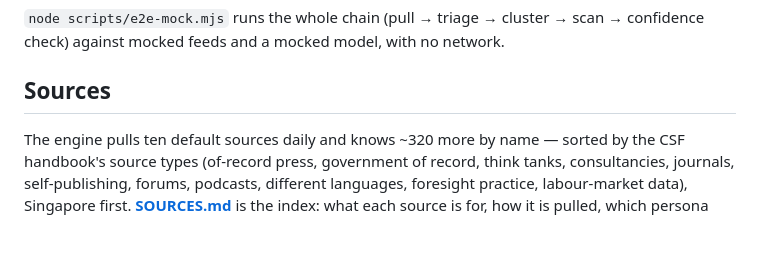
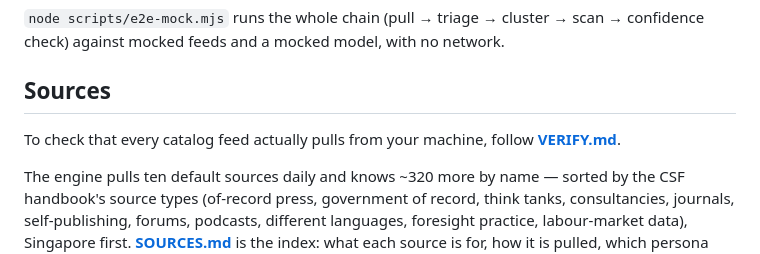
Before and after one commit to AKrey21/GTECH-FUTURES, a Markdown page: PILOT.md, the part around the change. Rendered like a GitHub page; blank space fills up the shorter version.

Commit message:
Add VERIFY.md: step-by-step local feed verification
Co-Authored-By: Claude Fable 5.1 <noreply@anthropic.com>
Claude-Session: https://claude.ai/code/session_01KmCBrZviV9Ko3Um2W6DgFA

```diff
--- a/PILOT.md
+++ b/PILOT.md
@@ -61,6 +61,8 @@ confidence check) against mocked feeds and a mocked model, with no network.
 
 ## Sources
 
+To check that every catalog feed actually pulls from your machine, follow **[VERIFY.md](VERIFY.md)**.
+
 The engine pulls ten default sources daily and knows ~320 more by name — sorted by the
 CSF handbook's source types (of-record press, government of record, think tanks,
 consultancies, journals, self-publishing, forums, podcasts, different languages,
```
Also changed, not shown: VERIFY.md (added, +78 -0 lines).
